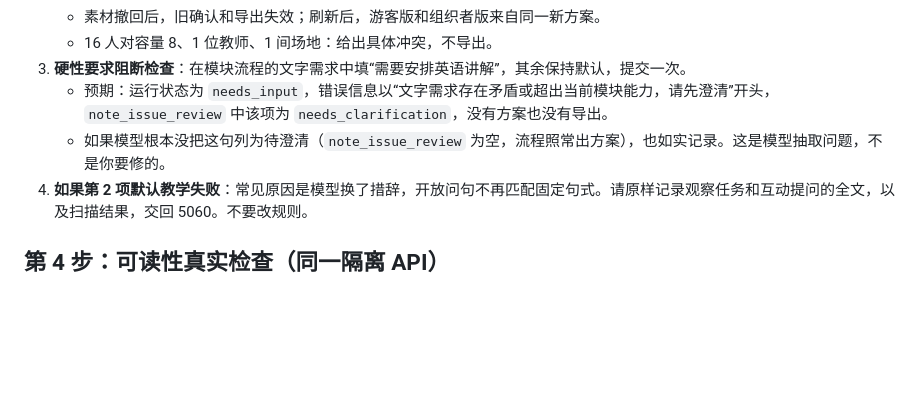
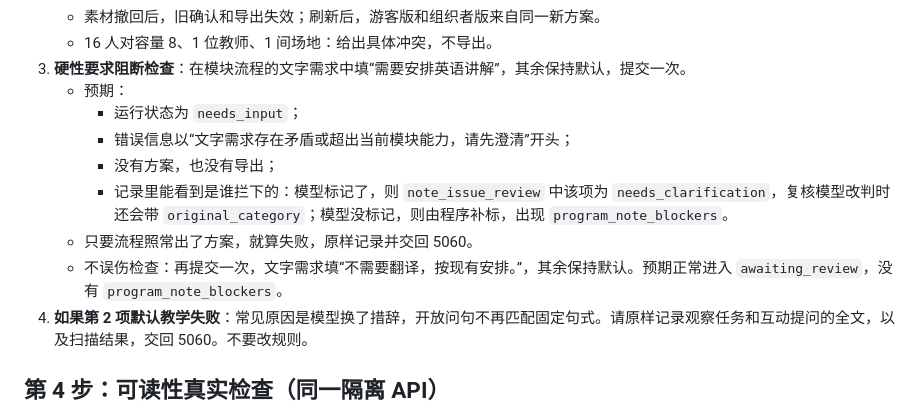
Before and after one commit to tingfengy2000-creator/xiangyi-youju, a Markdown page: docs/development/prompt-5090-validation.md, the part around the change. GitHub-like rendering; blank space fills up the shorter version.

Commit message:
docs: 更新5090提示词中的硬性要求阻断预期
Co-Authored-By: Claude Opus 5.5 <noreply@anthropic.com>
Claude-Session: https://claude.ai/code/session_014SFb95AH3FeZxmpj8qy1ti

```diff
--- a/docs/development/prompt-5090-validation.md
+++ b/docs/development/prompt-5090-validation.md
@@ -72,8 +72,13 @@ npm run test:modules
    - 素材撤回后，旧确认和导出失效；刷新后，游客版和组织者版来自同一新方案。
    - 16 人对容量 8、1 位教师、1 间场地：给出具体冲突，不导出。
 3. **硬性要求阻断检查**：在模块流程的文字需求中填“需要安排英语讲解”，其余保持默认，提交一次。
-   - 预期：运行状态为 `needs_input`，错误信息以“文字需求存在矛盾或超出当前模块能力，请先澄清”开头，`note_issue_review` 中该项为 `needs_clarification`，没有方案也没有导出。
-   - 如果模型根本没把这句列为待澄清（`note_issue_review` 为空，流程照常出方案），也如实记录。这是模型抽取问题，不是你要修的。
+   - 预期：
+     - 运行状态为 `needs_input`；
+     - 错误信息以“文字需求存在矛盾或超出当前模块能力，请先澄清”开头；
+     - 没有方案，也没有导出；
+     - 记录里能看到是谁拦下的：模型标记了，则 `note_issue_review` 中该项为 `needs_clarification`，复核模型改判时还会带 `original_category`；模型没标记，则由程序补标，出现 `program_note_blockers`。
+   - 只要流程照常出了方案，就算失败，原样记录并交回 5060。
+   - 不误伤检查：再提交一次，文字需求填“不需要翻译，按现有安排。”，其余保持默认。预期正常进入 `awaiting_review`，没有 `program_note_blockers`。
 4. **如果第 2 项默认教学失败**：常见原因是模型换了措辞，开放问句不再匹配固定句式。请原样记录观察任务和互动提问的全文，以及扫描结果，交回 5060。不要改规则。
 
 ## 第 4 步：可读性真实检查（同一隔离 API）
```
